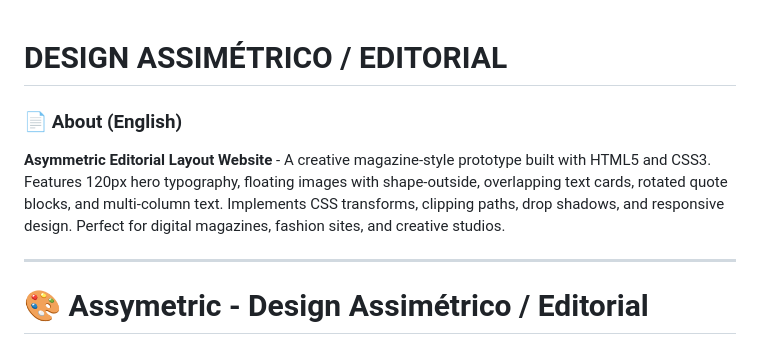
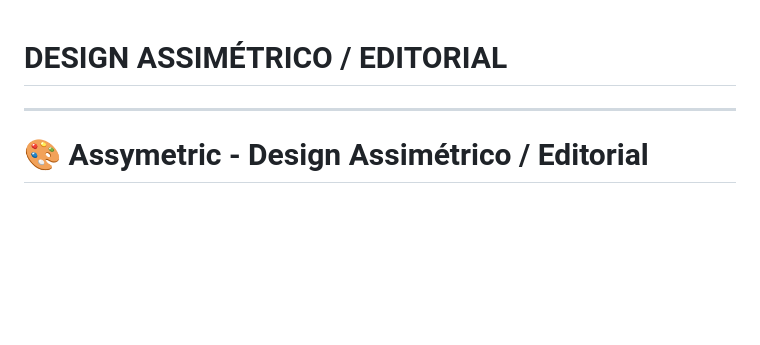
Before and after one commit to Daniel-Gehlen/asymmetrical-editorial-website-design, a Markdown page: README.md, the part around the change. Rendered like a GitHub page; blank space fills up the shorter version.

Commit message:
Remove About section from README
Removed the 'About' section describing the Asymmetric Editorial Layout Website.

```diff
--- a/README.md
+++ b/README.md
@@ -1,8 +1,4 @@
 # DESIGN ASSIMÉTRICO / EDITORIAL
-
-### 📄 About (English)
-
-**Asymmetric Editorial Layout Website** - A creative magazine-style prototype built with HTML5 and CSS3. Features 120px hero typography, floating images with shape-outside, overlapping text cards, rotated quote blocks, and multi-column text. Implements CSS transforms, clipping paths, drop shadows, and responsive design. Perfect for digital magazines, fashion sites, and creative studios.
 
 ---
 
```
